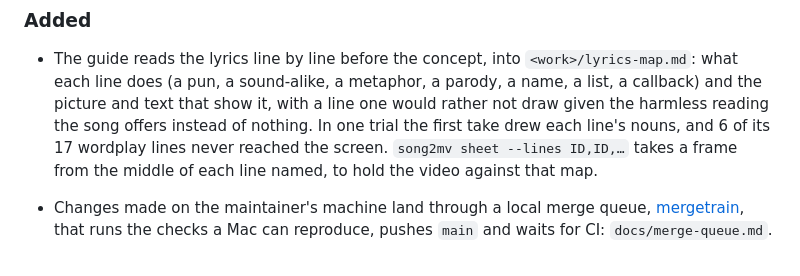
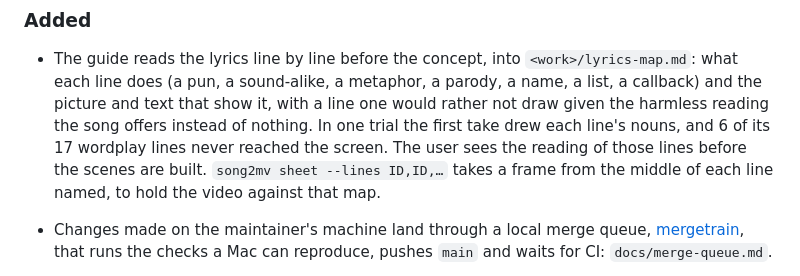
Before and after one commit to yongjip/song2mv, a Markdown page: CHANGELOG.md, the part around the change. Drawn GitHub-style.

Commit message:
guide: show the user the lyric map's reading before building scenes

```diff
--- a/CHANGELOG.md
+++ b/CHANGELOG.md
@@ -51,8 +51,9 @@ First release (0.1.0).
 - The guide reads the lyrics line by line before the concept, into `<work>/lyrics-map.md`: what each line does (a
   pun, a sound-alike, a metaphor, a parody, a name, a list, a callback) and the picture and text that show it, with
   a line one would rather not draw given the harmless reading the song offers instead of nothing. In one trial the
-  first take drew each line's nouns, and 6 of its 17 wordplay lines never reached the screen. `song2mv sheet --lines
-  ID,ID,…` takes a frame from the middle of each line named, to hold the video against that map.
+  first take drew each line's nouns, and 6 of its 17 wordplay lines never reached the screen. The user sees the
+  reading of those lines before the scenes are built. `song2mv sheet --lines ID,ID,…` takes a frame from the middle
+  of each line named, to hold the video against that map.
 - Changes made on the maintainer's machine land through a local merge queue,
   [mergetrain](https://github.com/yongjip/mergetrain), that runs the checks a Mac can reproduce, pushes `main` and
   waits for CI: `docs/merge-queue.md`.
```
Also changed, not shown: 1 other file.
